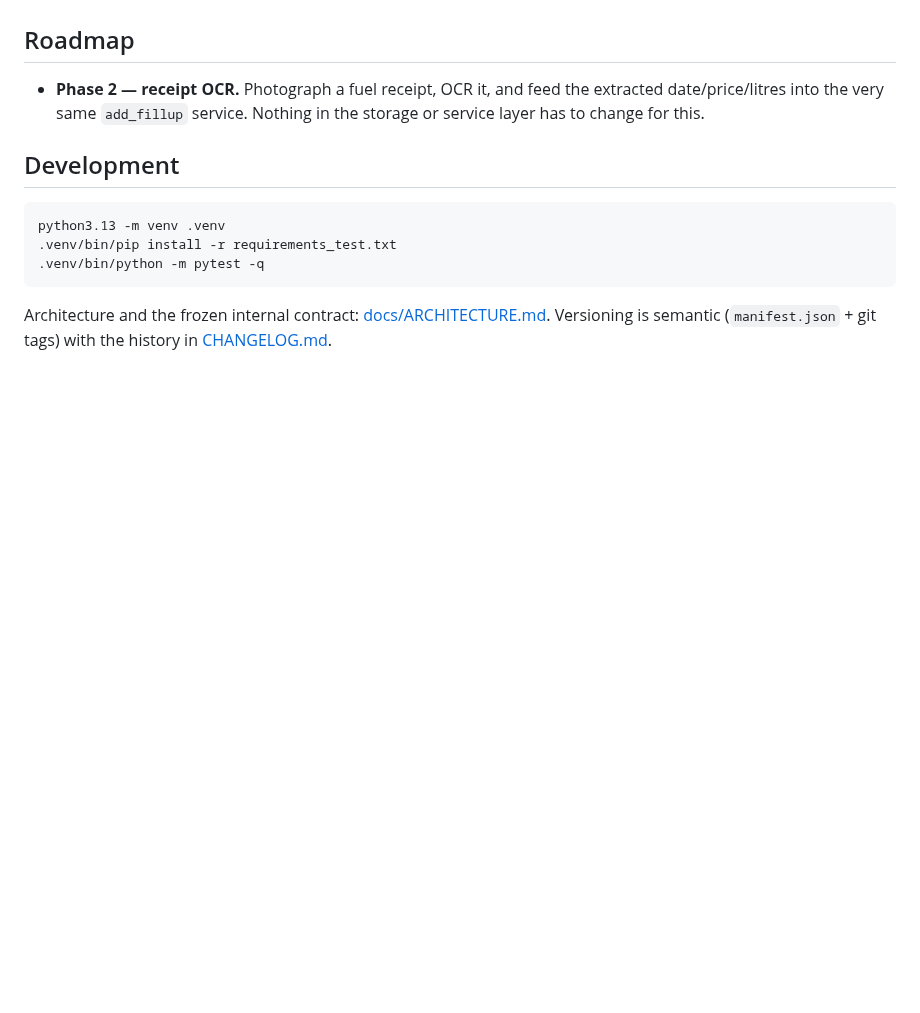
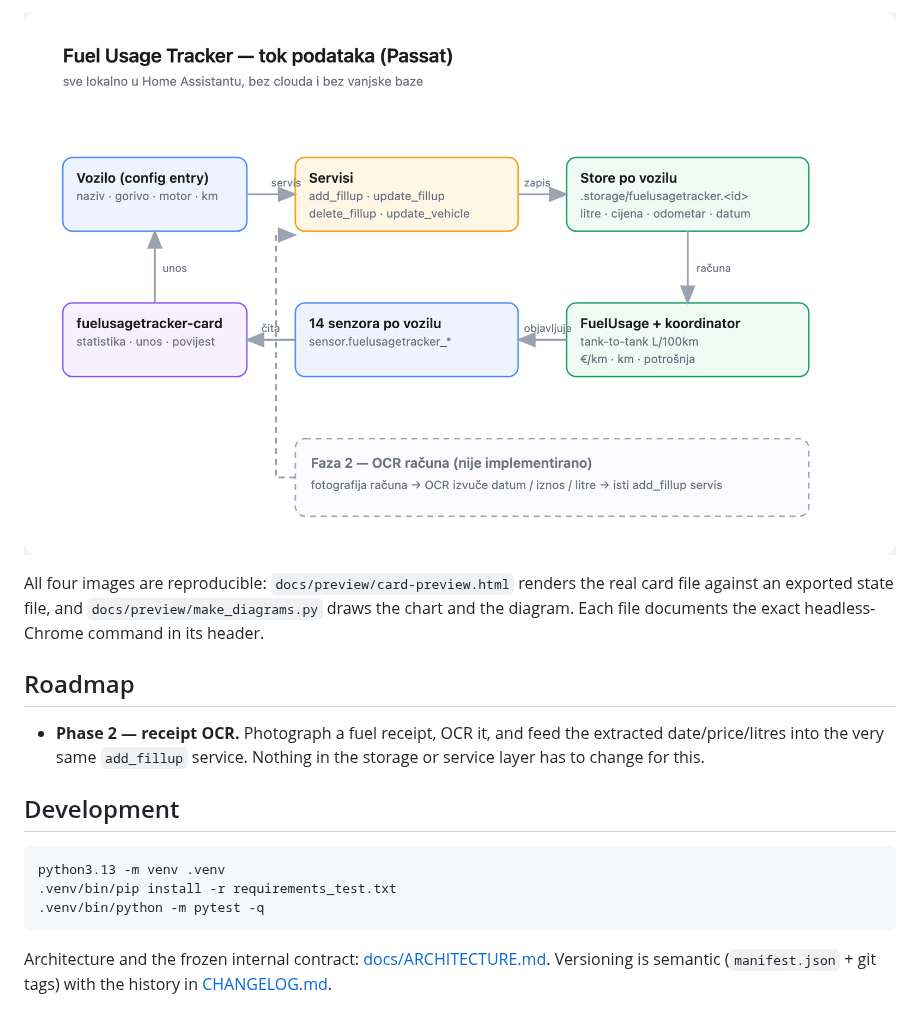
Before and after one commit to ngarafol/ha_fuel_usage_tracker, a Markdown page: README.md, the part around one of its changes. GitHub-like rendering; pictures changed too: docs/images/architecture.png (added); blank space fills up the shorter version.

```diff
--- a/README.md
+++ b/README.md
@@ -126,3 +141,10 @@ dialog).
+![Data flow](docs/images/architecture.png)
+
+All four images are reproducible: `docs/preview/card-preview.html` renders the
+real card file against an exported state file, and
+`docs/preview/make_diagrams.py` draws the chart and the diagram. Each file
+documents the exact headless-Chrome command in its header.
+
 ## Roadmap
 
 * **Phase 2 — receipt OCR.** Photograph a fuel receipt, OCR it, and feed the
```
Also changed, not shown: other parts of README.md (+15 -0 lines), CHANGELOG.md (+16 -0 lines), docs/ARCHITECTURE.md (+6 -1 lines), docs/images/card-dark.png (added), docs/images/card-light.png (added), docs/images/consumption-chart.png (added), 6 other files.
